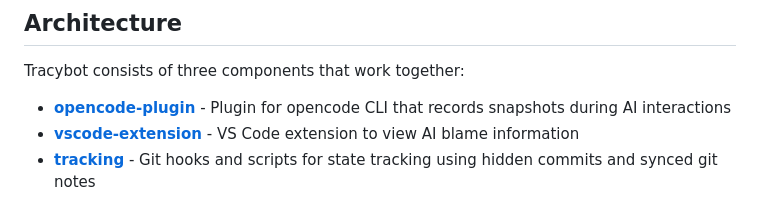
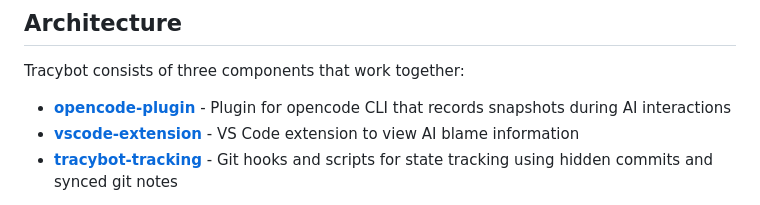
Before and after one commit to TracyTeam/tracybot, a Markdown page: README.md, the part around one of its changes. GitHub-like rendering.

```diff
--- a/README.md
+++ b/README.md
@@ -19,5 +20,5 @@ Tracybot consists of three components that work together:
 
 - **[opencode-plugin](./opencode-plugin/README.md)** - Plugin for opencode CLI that records snapshots during AI interactions
 - **[vscode-extension](./vscode-extension/README.md)** - VS Code extension to view AI blame information
-- **[tracking](./tracking/README.md)** - Git hooks and scripts for state tracking using hidden commits and synced git notes
+- **[tracybot-tracking](./tracking/README.md)** - Git hooks and scripts for state tracking using hidden commits and synced git notes
 
```
Also changed, not shown: other parts of README.md (+3 -97 lines).
